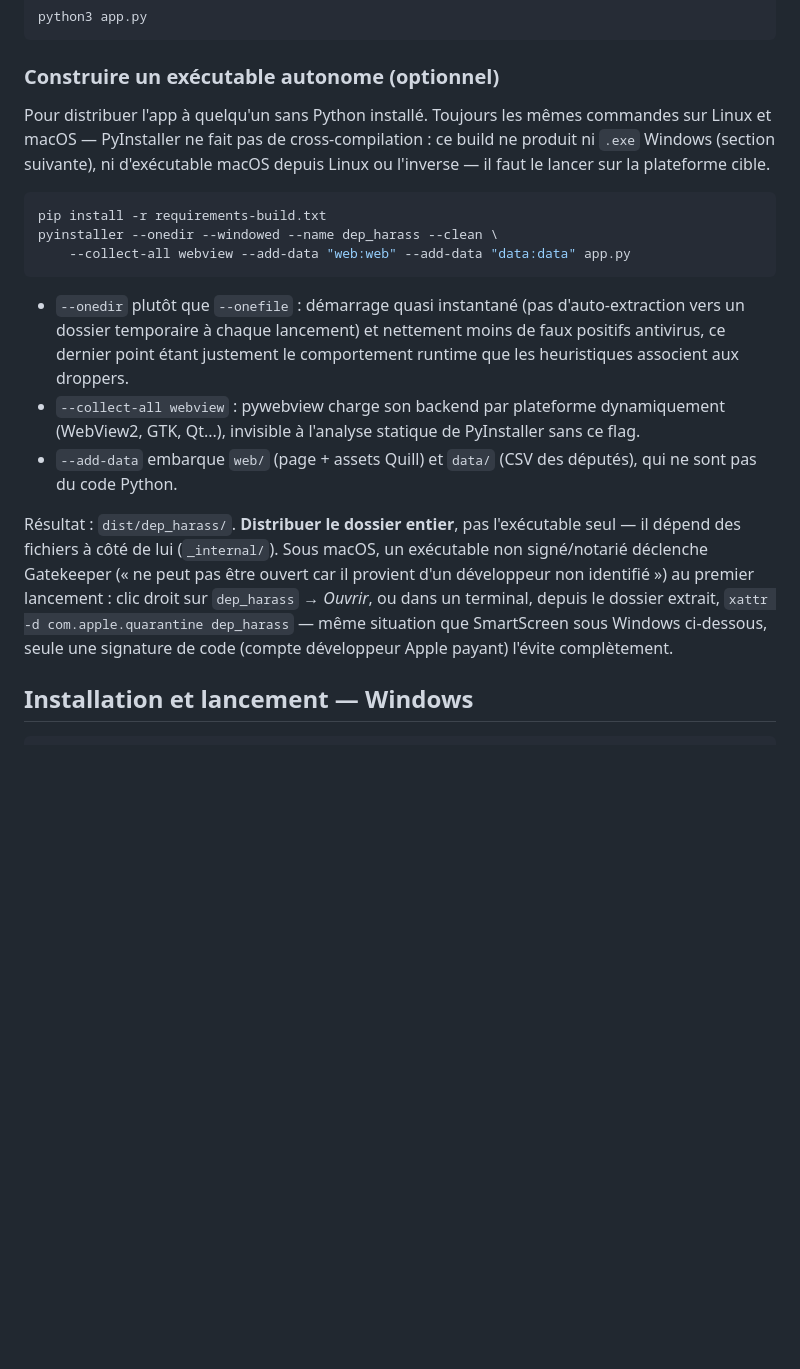
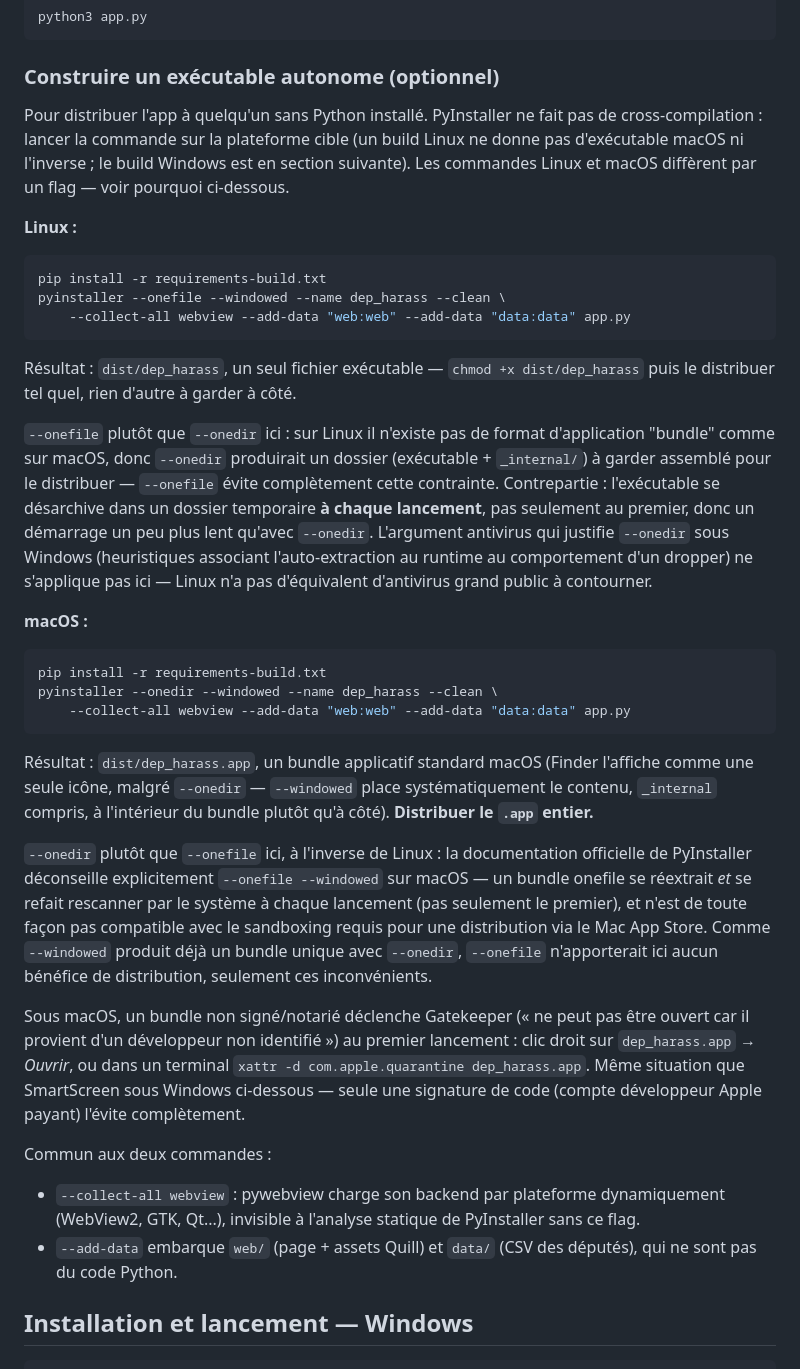
Before and after one commit to heyounana/depharass, a Markdown page: INSTALL.md, the part around one of its changes. GitHub-like rendering; blank space fills up the shorter version.

Commit message:
Linux passe a --onefile ; restaure la section Publier une release
- Linux : --onefile au lieu de --onedir. Sans format de bundle applicatif
  comme sur macOS, --onedir n'y produit qu'un dossier a garder assemble
  pour le distribuer ; --onefile donne un binaire unique, contrepartie
  d'un demarrage un peu plus lent (reextraction a chaque lancement, pas
  seulement au premier). L'argument antivirus qui justifie --onedir sous
  Windows ne s'applique pas sous Linux (pas d'equivalent grand public a
  contourner) — verifie contre la doc officielle PyInstaller avant de
  changer.
- macOS reste en --onedir : --windowed y produit de toute facon un bundle
  .app unique (le contenu, _internal compris, va dans le bundle plutot
  qu'a cote), et la doc PyInstaller deconseille explicitement
  --onefile --windowed sur macOS (reextraction + rescan systeme a chaque
  lancement, incompatible avec le sandboxing App Store).
- Windows inchange (--onedir), mais son renvoi vers la rationale ne
  pointait plus vers la bonne section une fois Linux passe a --onefile ;
  corrige pour pointer vers macOS.
- Restaure la section "Publier une release", supprimee par erreur lors
  d'une fusion precedente (commit bb72184) sans que le diff ait ete
  relu jusqu'au bout.

````diff
--- a/INSTALL.md
+++ b/INSTALL.md
@@ -41,7 +41,21 @@ python3 app.py
 
 ### Construire un exécutable autonome (optionnel)
 
-Pour distribuer l'app à quelqu'un sans Python installé. Toujours les mêmes commandes sur Linux et macOS — PyInstaller ne fait pas de cross-compilation : ce build ne produit ni `.exe` Windows (section suivante), ni d'exécutable macOS depuis Linux ou l'inverse — il faut le lancer sur la plateforme cible.
+Pour distribuer l'app à quelqu'un sans Python installé. PyInstaller ne fait pas de cross-compilation : lancer la commande sur la plateforme cible (un build Linux ne donne pas d'exécutable macOS ni l'inverse ; le build Windows est en section suivante). Les commandes Linux et macOS diffèrent par un flag — voir pourquoi ci-dessous.
+
+**Linux :**
+
+```bash
+pip install -r requirements-build.txt
+pyinstaller --onefile --windowed --name dep_harass --clean \
+    --collect-all webview --add-data "web:web" --add-data "data:data" app.py
+```
+
+Résultat : `dist/dep_harass`, un seul fichier exécutable — `chmod +x dist/dep_harass` puis le distribuer tel quel, rien d'autre à garder à côté.
+
+`--onefile` plutôt que `--onedir` ici : sur Linux il n'existe pas de format d'application "bundle" comme sur macOS, donc `--onedir` produirait un dossier (exécutable + `_internal/`) à garder assemblé pour le distribuer — `--onefile` évite complètement cette contrainte. Contrepartie : l'exécutable se désarchive dans un dossier temporaire **à chaque lancement**, pas seulement au premier, donc un démarrage un peu plus lent qu'avec `--onedir`. L'argument antivirus qui justifie `--onedir` sous Windows (heuristiques associant l'auto-extraction au runtime au comportement d'un dropper) ne s'applique pas ici — Linux n'a pas d'équivalent d'antivirus grand public à contourner.
+
+**macOS :**
 
 ```bash
 pip install -r requirements-build.txt
@@ -49,11 +63,16 @@ pyinstaller --onedir --windowed --name dep_harass --clean \
     --collect-all webview --add-data "web:web" --add-data "data:data" app.py
 ```
 
-- `--onedir` plutôt que `--onefile` : démarrage quasi instantané (pas d'auto-extraction vers un dossier temporaire à chaque lancement) et nettement moins de faux positifs antivirus, ce dernier point étant justement le comportement runtime que les heuristiques associent aux droppers.
+Résultat : `dist/dep_harass.app`, un bundle applicatif standard macOS (Finder l'affiche comme une seule icône, malgré `--onedir` — `--windowed` place systématiquement le contenu, `_internal` compris, à l'intérieur du bundle plutôt qu'à côté). **Distribuer le `.app` entier.**
+
+`--onedir` plutôt que `--onefile` ici, à l'inverse de Linux : la documentation officielle de PyInstaller déconseille explicitement `--onefile --windowed` sur macOS — un bundle onefile se réextrait *et* se refait rescanner par le système à chaque lancement (pas seulement le premier), et n'est de toute façon pas compatible avec le sandboxing requis pour une distribution via le Mac App Store. Comme `--windowed` produit déjà un bundle unique avec `--onedir`, `--onefile` n'apporterait ici aucun bénéfice de distribution, seulement ces inconvénients.
+
+Sous macOS, un bundle non signé/notarié déclenche Gatekeeper (« ne peut pas être ouvert car il provient d'un développeur non identifié ») au premier lancement : clic droit sur `dep_harass.app` → *Ouvrir*, ou dans un terminal `xattr -d com.apple.quarantine dep_harass.app`. Même situation que SmartScreen sous Windows ci-dessous — seule une signature de code (compte développeur Apple payant) l'évite complètement.
+
+Commun aux deux commandes :
+
 - `--collect-all webview` : pywebview charge son backend par plateforme dynamiquement (WebView2, GTK, Qt...), invisible à l'analyse statique de PyInstaller sans ce flag.
 - `--add-data` embarque `web/` (page + assets Quill) et `data/` (CSV des députés), qui ne sont pas du code Python.
-
-Résultat : `dist/dep_harass/`. **Distribuer le dossier entier**, pas l'exécutable seul — il dépend des fichiers à côté de lui (`_internal/`). Sous macOS, un exécutable non signé/notarié déclenche Gatekeeper (« ne peut pas être ouvert car il provient d'un développeur non identifié ») au premier lancement : clic droit sur `dep_harass` → *Ouvrir*, ou dans un terminal, depuis le dossier extrait, `xattr -d com.apple.quarantine dep_harass` — même situation que SmartScreen sous Windows ci-dessous, seule une signature de code (compte développeur Apple payant) l'évite complètement.
 
 ## Installation et lancement — Windows
 
````
Also changed, not shown: other parts of INSTALL.md (+14 -1 lines).
